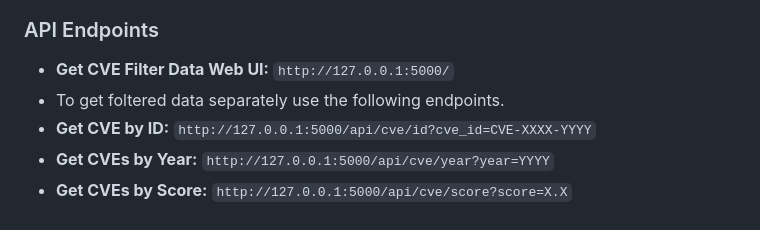
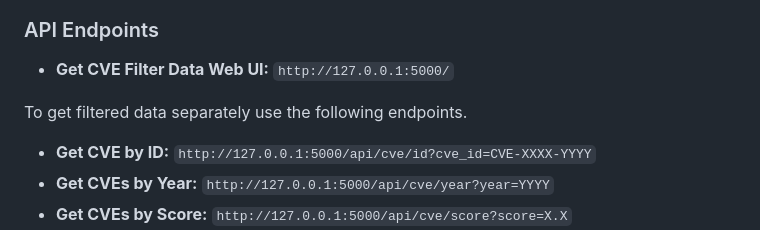
Before and after one commit to gnanithag5/NVD_CVE_API_Project, a Markdown page: README.md, the part around the change. Rendered like a GitHub page.

Commit message:
Update README.md filter

```diff
--- a/README.md
+++ b/README.md
@@ -55,7 +55,8 @@ This project is a **Python-based system** that fetches **CVE (Common Vulnerabili
 ### API Endpoints
 
 * **Get CVE Filter Data Web UI:** `http://127.0.0.1:5000/`
-* To get foltered data separately use the following endpoints.
+
+To get filtered data separately use the following endpoints.
 * **Get CVE by ID:** `http://127.0.0.1:5000/api/cve/id?cve_id=CVE-XXXX-YYYY`
 * **Get CVEs by Year:** `http://127.0.0.1:5000/api/cve/year?year=YYYY`
 * **Get CVEs by Score:** `http://127.0.0.1:5000/api/cve/score?score=X.X`
```
